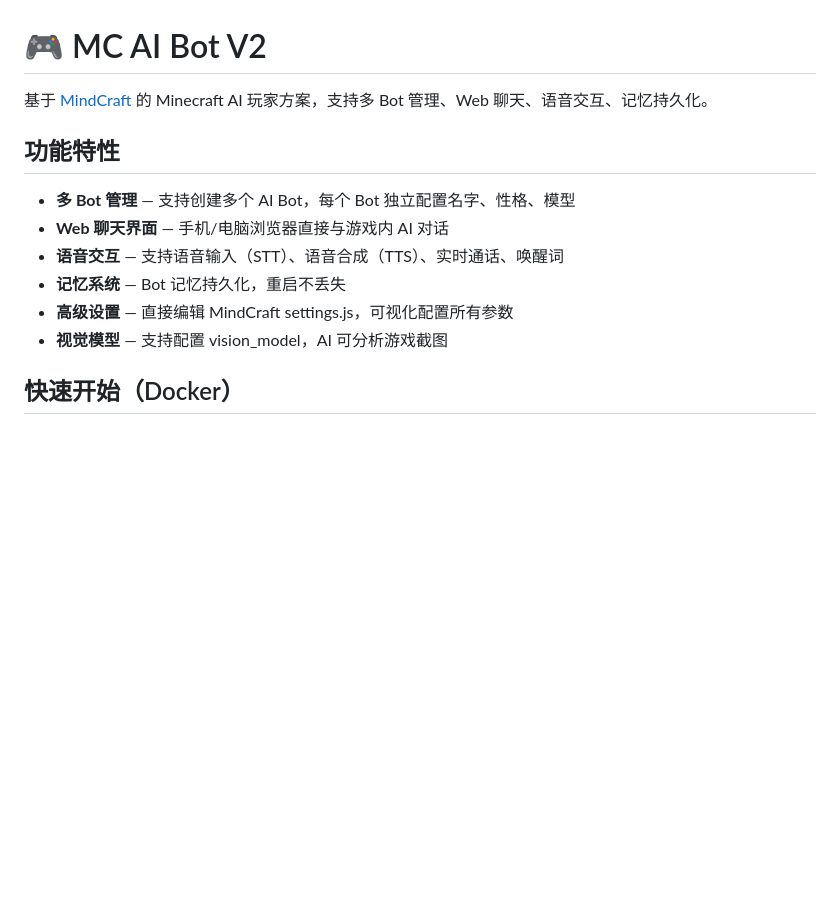
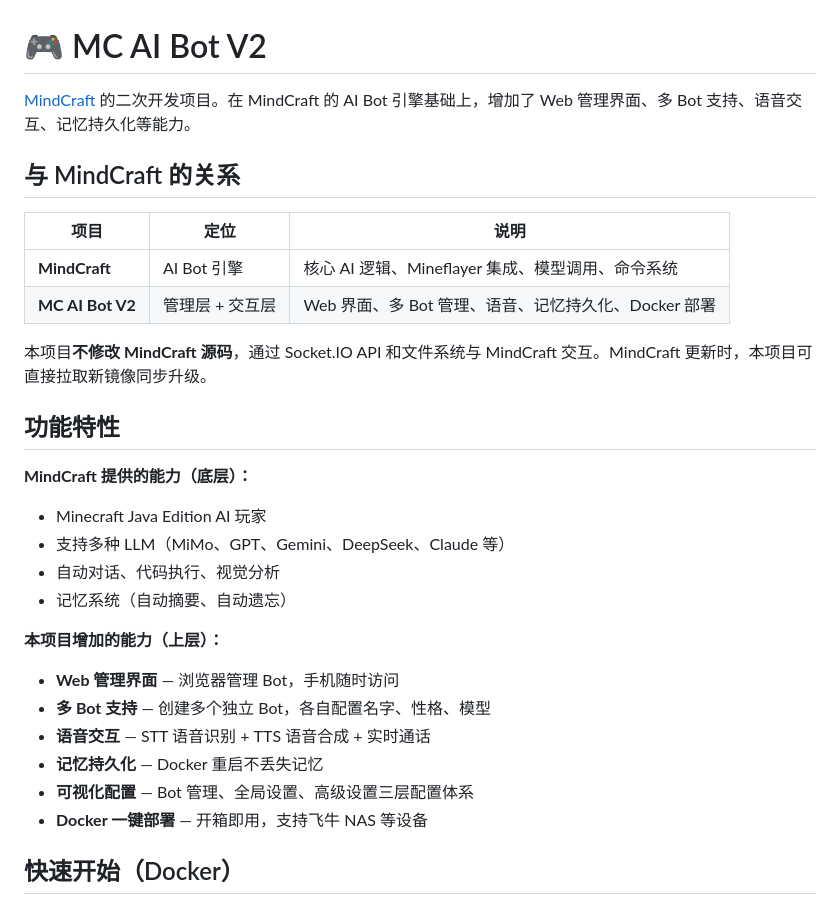
Before and after one commit to Zlmetal/mc-ai-bot-v2, a Markdown page: README.md, the part around one of its changes. Drawn GitHub-style; blank space fills up the shorter version.

```diff
--- a/README.md
+++ b/README.md
@@ -1,15 +1,31 @@
 # 🎮 MC AI Bot V2
 
-基于 [MindCraft](https://github.com/mindcraft-bots/mindcraft) 的 Minecraft AI 玩家方案，支持多 Bot 管理、Web 聊天、语音交互、记忆持久化。
+[MindCraft](https://github.com/mindcraft-bots/mindcraft) 的二次开发项目。在 MindCraft 的 AI Bot 引擎基础上，增加了 Web 管理界面、多 Bot 支持、语音交互、记忆持久化等能力。
+
+## 与 MindCraft 的关系
+
+| 项目 | 定位 | 说明 |
+|------|------|------|
+| **MindCraft** | AI Bot 引擎 | 核心 AI 逻辑、Mineflayer 集成、模型调用、命令系统 |
+| **MC AI Bot V2** | 管理层 + 交互层 | Web 界面、多 Bot 管理、语音、记忆持久化、Docker 部署 |
+
+本项目**不修改 MindCraft 源码**，通过 Socket.IO API 和文件系统与 MindCraft 交互。MindCraft 更新时，本项目可直接拉取新镜像同步升级。
 
 ## 功能特性
 
-- **多 Bot 管理** — 支持创建多个 AI Bot，每个 Bot 独立配置名字、性格、模型
-- **Web 聊天界面** — 手机/电脑浏览器直接与游戏内 AI 对话
-- **语音交互** — 支持语音输入（STT）、语音合成（TTS）、实时通话、唤醒词
-- **记忆系统** — Bot 记忆持久化，重启不丢失
-- **高级设置** — 直接编辑 MindCraft settings.js，可视化配置所有参数
-- **视觉模型** — 支持配置 vision_model，AI 可分析游戏截图
+**MindCraft 提供的能力（底层）：**
+- Minecraft Java Edition AI 玩家
+- 支持多种 LLM（MiMo、GPT、Gemini、DeepSeek、Claude 等）
+- 自动对话、代码执行、视觉分析
+- 记忆系统（自动摘要、自动遗忘）
+
+**本项目增加的能力（上层）：**
+- **Web 管理界面** — 浏览器管理 Bot，手机随时访问
+- **多 Bot 支持** — 创建多个独立 Bot，各自配置名字、性格、模型
+- **语音交互** — STT 语音识别 + TTS 语音合成 + 实时通话
+- **记忆持久化** — Docker 重启不丢失记忆
+- **可视化配置** — Bot 管理、全局设置、高级设置三层配置体系
+- **Docker 一键部署** — 开箱即用，支持飞牛 NAS 等设备
 
 ## 快速开始（Docker）
 
```
Also changed, not shown: other parts of README.md (+67 -79 lines).
